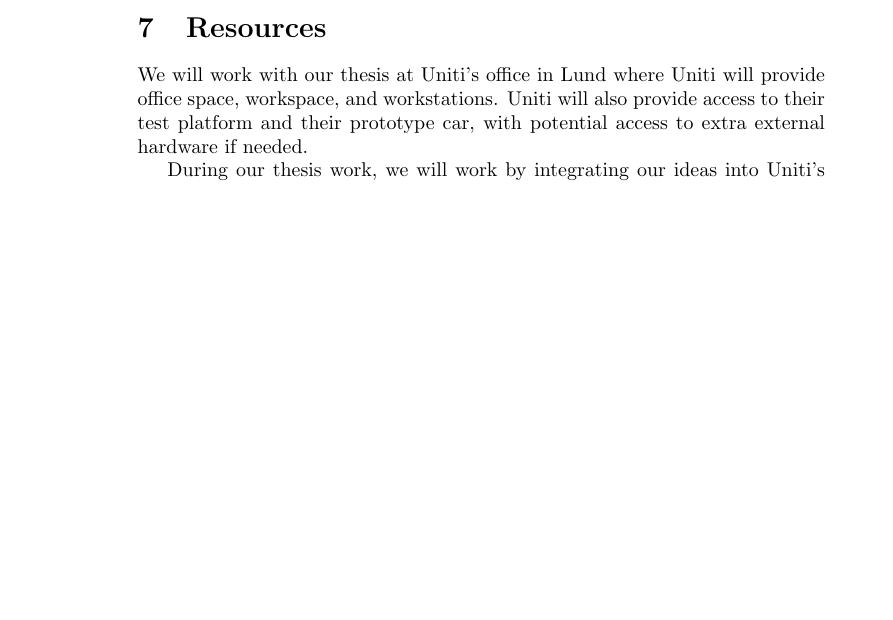
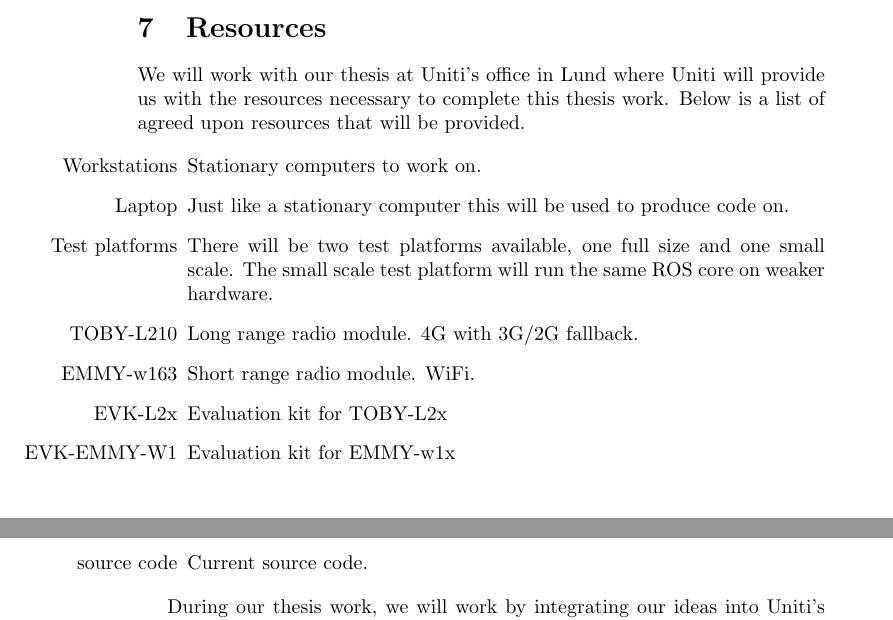
Before and after one commit to Wiztry/Exjawb, a LaTeX document (goal_doc/goal_doc.tex): part of page 3 of 4 before the commit and two parts of pages 3 and 4 of 4 after it, the two joined at a grey line, cut so that both start at the same text, the shorter picture padded with empty space. Compiled offline with pdfLaTeX.

Commit message:
changed resources

```diff
--- a/goal_doc/goal_doc.tex
+++ b/goal_doc/goal_doc.tex
@@ -268,15 +268,32 @@ experiments to verify.
 
 %Vilka resurser finns tillgängliga till oss när vi gör vårt exjobb.
 
+
 We will work with our thesis at Uniti's office in Lund where Uniti will provide
-office space, workspace, and workstations. Uniti will also provide access to
-their test platform and their prototype car, with potential access to extra
-external hardware if needed.
+us with the resources necessary to complete this thesis work. Below is a list of
+agreed upon resources that will be provided.
+
+\begin{itemize}
+	\item[Workstations] Stationary computers to work on.
+	\item[Laptop] Just like a stationary computer this will be used to produce
+		code on.
+	\item[Test platforms] There will be two test platforms available, one full
+		size and one small scale. The small scale test platform will run the same
+		ROS core on weaker hardware.
+	\item[TOBY-L210] Long range radio module. 4G with 3G/2G fallback.
+	\item[EMMY-w163] Short range radio module. WiFi.
+	\item[EVK-L2x] Evaluation kit for TOBY-L2x
+	\item[EVK-EMMY-W1] Evaluation kit for EMMY-w1x
+	\item[source code] Current source code.
+
+\end{itemize}
 
 During our thesis work, we will work by integrating our ideas into Uniti's
 current source code.
 Network tests and simulations will be performed with the help of Uniti's
 equipment.
+
+
 
 \bibliography{goal_doc.bib}{}
 \bibliographystyle{plain}
```
